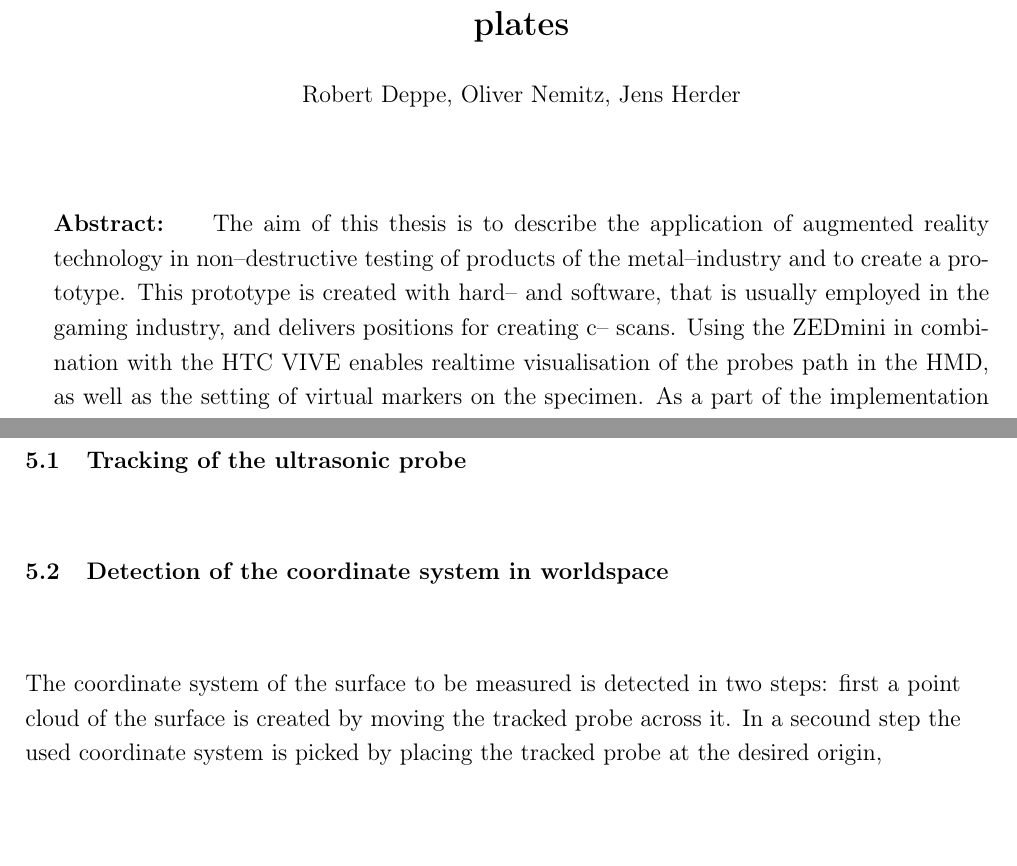
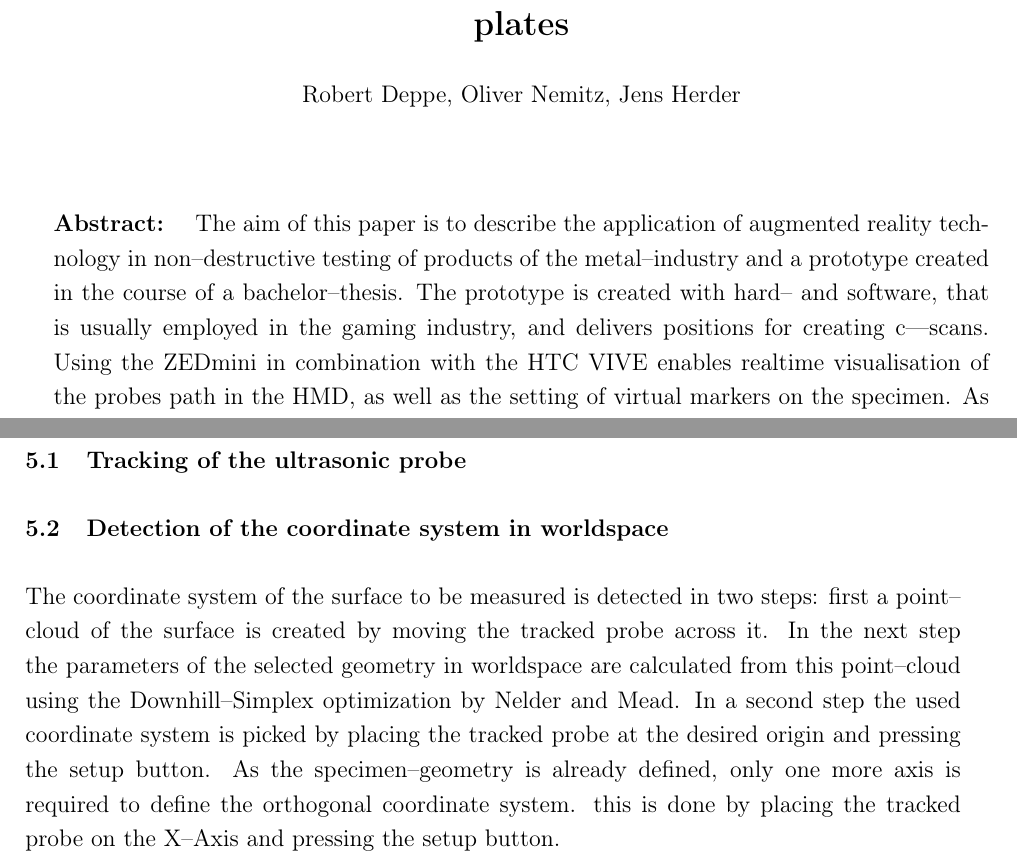
Before and after one commit to Ahrdie/ARinNDT, a LaTeX document (Paper.tex): two parts of pages 1 and 2 of 5, joined at a grey line, cut so that both start at the same text, the shorter picture padded with empty space. Compiled offline with pdfLaTeX.

Commit message:
Added to abstract and coordinate system setup

```diff
--- a/Paper.tex
+++ b/Paper.tex
@@ -12,12 +12,12 @@
 % TODO: Correct affiliations
 
 \abstract{
-The aim of this thesis is to describe the application of augmented reality technology in non–destructive testing of products of the metal–industry and to create a prototype.
-This prototype is created with hard– and software, that is usually employed in the gaming industry, and delivers positions for creating c– scans.
+The aim of this paper is to describe the application of augmented reality technology in non–destructive testing of products of the metal–industry and a prototype created in the course of a bachelor--thesis.
+The prototype is created with hard– and software, that is usually employed in the gaming industry, and delivers positions for creating c–-scans.
 Using the ZEDmini in combination with the HTC VIVE enables realtime visualisation of the probes path in the HMD, as well as the setting of virtual markers on the specimen.
 As a part of the implementation the downhill–simplex optimization–algorithm is implemented to fit the specimen to a cloud of recorded surfacepoints.
 The accuracy is statistically tested and evaluated with the result, that the VIVE–trackingsystem is accurate up to ca. 1–2 millimeters in well lit conditions.
-This thesis is of interest not only for research–institutes of the metal–industry, but also for any areas of work, in which the enhancement with augmented–reality is possible.
+This paper is of interest not only for research–institutes of the metal–industry, but also for any areas of work, in which the enhancement with augmented–reality is possible.
 }
 
 % Give some keywords
@@ -89,8 +89,12 @@ AR
 \end{figure}
 
 \subsection{Detection of the coordinate system in worldspace}
-The coordinate system of the surface to be measured is detected in two steps: first a point cloud of the surface is created by moving the tracked probe across it.
-In a secound step the used coordinate system is picked by placing the tracked probe at the desired origin,
+The coordinate system of the surface to be measured is detected in two steps:
+first a point--cloud of the surface is created by moving the tracked probe across it.
+In the next step the parameters of the selected geometry in worldspace are calculated from this point--cloud using the Downhill--Simplex optimization by Nelder and Mead.
+In a second step the used coordinate system is picked by placing the tracked probe at the desired origin and pressing the setup button.
+As the specimen--geometry is already defined, only one more axis is required to define the orthogonal coordinate system.
+this is done by placing the tracked probe on the X--Axis and pressing the setup button.
 
 \subsection{Vizualisation of the trackingdata}
 
```
